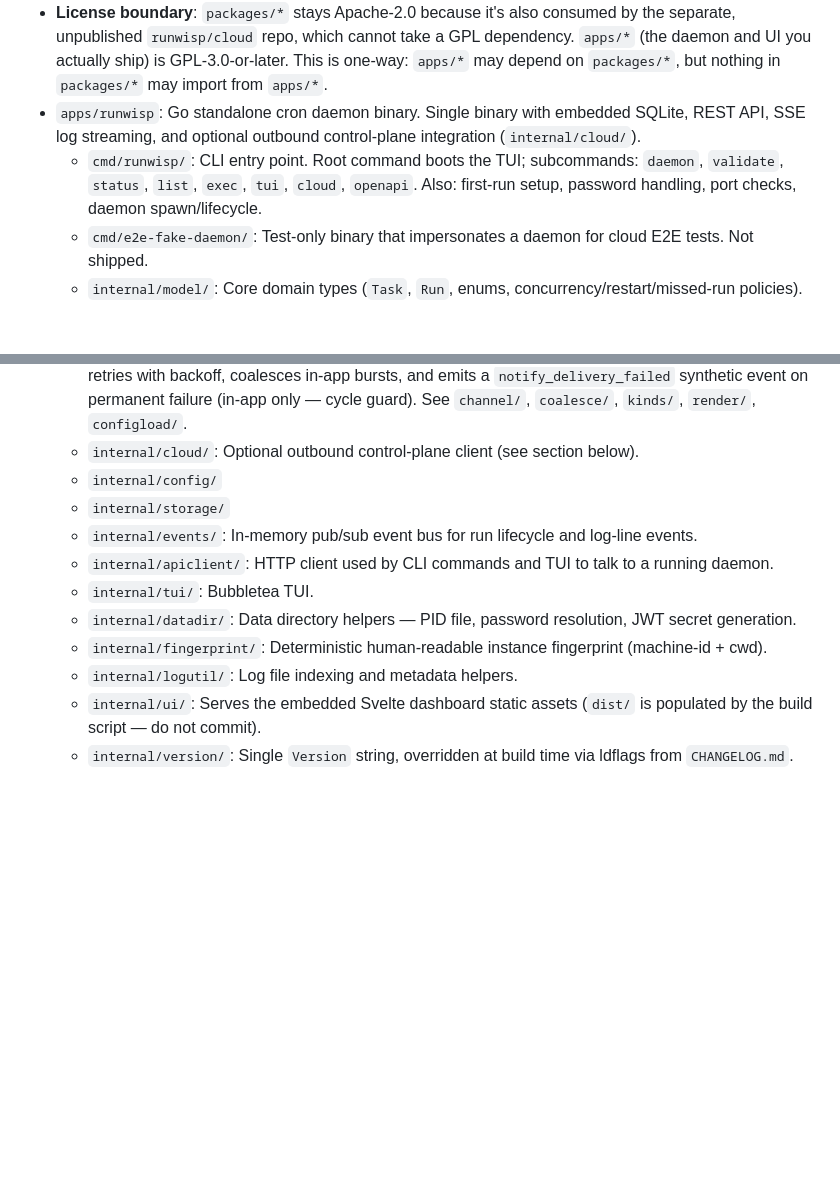
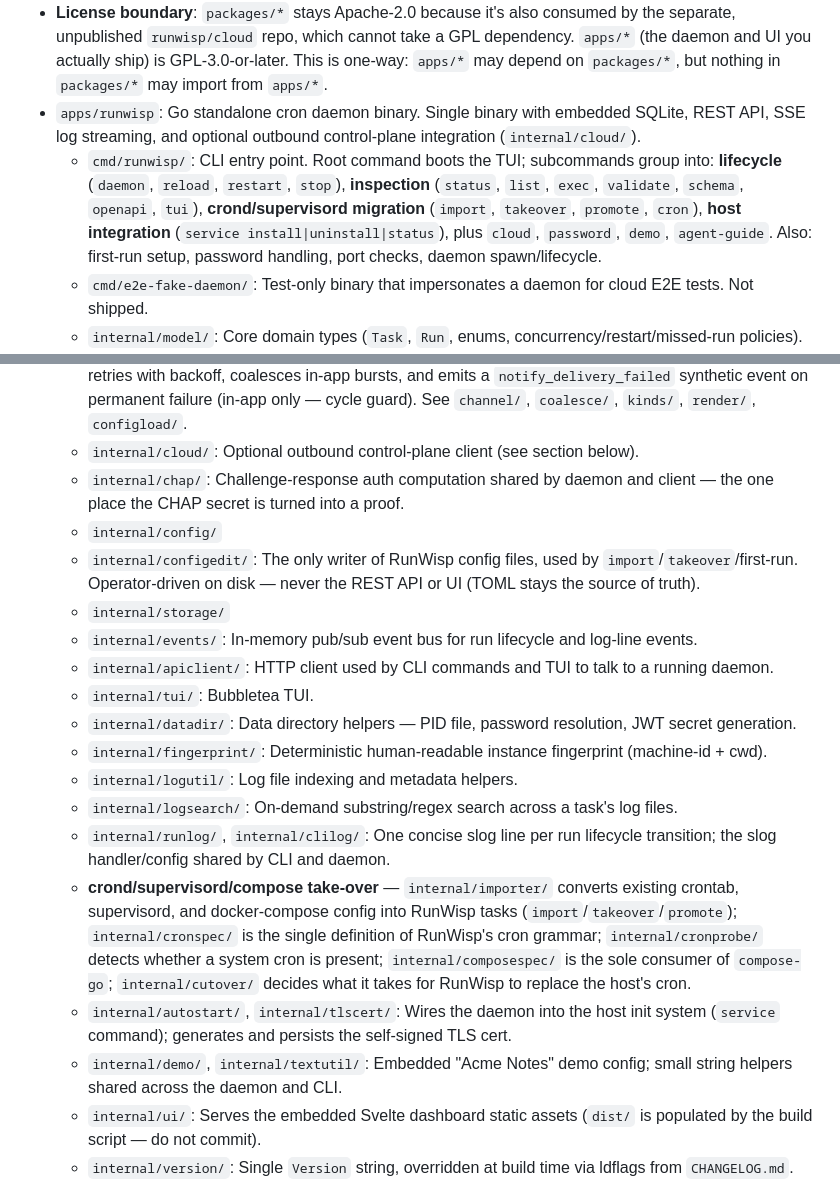
Before and after one commit to runwisp/runwisp, a Markdown page: AGENTS.md, 2 parts joined by grey strips. GitHub-like rendering; blank space fills up the shorter version.

Commit message:
refresh AGENTS.md

```diff
--- a/AGENTS.md
+++ b/AGENTS.md
@@ -70,7 +70,7 @@ When in doubt, ask: *"Does this help **one** operator run **their** tasks on **o
 - `packages/{ui, eslint-config, typescript-config}`: Shared Svelte component library and tooling configs.
 - **License boundary**: `packages/*` stays Apache-2.0 because it's also consumed by the separate, unpublished `runwisp/cloud` repo, which cannot take a GPL dependency. `apps/*` (the daemon and UI you actually ship) is GPL-3.0-or-later. This is one-way: `apps/*` may depend on `packages/*`, but nothing in `packages/*` may import from `apps/*`.
 - `apps/runwisp`: Go standalone cron daemon binary. Single binary with embedded SQLite, REST API, SSE log streaming, and optional outbound control-plane integration (`internal/cloud/`).
-  - `cmd/runwisp/`: CLI entry point. Root command boots the TUI; subcommands: `daemon`, `validate`, `status`, `list`, `exec`, `tui`, `cloud`, `openapi`. Also: first-run setup, password handling, port checks, daemon spawn/lifecycle.
+  - `cmd/runwisp/`: CLI entry point. Root command boots the TUI; subcommands group into: **lifecycle** (`daemon`, `reload`, `restart`, `stop`), **inspection** (`status`, `list`, `exec`, `validate`, `schema`, `openapi`, `tui`), **crond/supervisord migration** (`import`, `takeover`, `promote`, `cron`), **host integration** (`service install|uninstall|status`), plus `cloud`, `password`, `demo`, `agent-guide`. Also: first-run setup, password handling, port checks, daemon spawn/lifecycle.
   - `cmd/e2e-fake-daemon/`: Test-only binary that impersonates a daemon for cloud E2E tests. Not shipped.
   - `internal/model/`: Core domain types (`Task`, `Run`, enums, concurrency/restart/missed-run policies).
   - `internal/server/`: HTTP server (huma), REST routes, CHAP auth, SSE log streaming.
@@ -78,7 +78,9 @@ When in doubt, ask: *"Does this help **one** operator run **their** tasks on **o
   - `internal/executor/`: Low-level process execution engine (spawn, stdio capture, signal, exit reaping).
   - `internal/notify/`: Notification subsystem. Subscribes to the event bus, evaluates routing rules against per-event predicates, dispatches to channels (in-app, Slack, Telegram) via per-action workers, retries with backoff, coalesces in-app bursts, and emits a `notify_delivery_failed` synthetic event on permanent failure (in-app only — cycle guard). See `channel/`, `coalesce/`, `kinds/`, `render/`, `configload/`.
   - `internal/cloud/`: Optional outbound control-plane client (see section below).
+  - `internal/chap/`: Challenge-response auth computation shared by daemon and client — the one place the CHAP secret is turned into a proof.
   - `internal/config/`
+  - `internal/configedit/`: The only writer of RunWisp config files, used by `import`/`takeover`/first-run. Operator-driven on disk — never the REST API or UI (TOML stays the source of truth).
   - `internal/storage/`
   - `internal/events/`: In-memory pub/sub event bus for run lifecycle and log-line events.
   - `internal/apiclient/`: HTTP client used by CLI commands and TUI to talk to a running daemon.
@@ -86,6 +88,11 @@ When in doubt, ask: *"Does this help **one** operator run **their** tasks on **o
   - `internal/datadir/`: Data directory helpers — PID file, password resolution, JWT secret generation.
   - `internal/fingerprint/`: Deterministic human-readable instance fingerprint (machine-id + cwd).
   - `internal/logutil/`: Log file indexing and metadata helpers.
+  - `internal/logsearch/`: On-demand substring/regex search across a task's log files.
+  - `internal/runlog/`, `internal/clilog/`: One concise slog line per run lifecycle transition; the slog handler/config shared by CLI and daemon.
+  - **crond/supervisord/compose take-over** — `internal/importer/` converts existing crontab, supervisord, and docker-compose config into RunWisp tasks (`import`/`takeover`/`promote`); `internal/cronspec/` is the single definition of RunWisp's cron grammar; `internal/cronprobe/` detects whether a system cron is present; `internal/composespec/` is the sole consumer of `compose-go`; `internal/cutover/` decides what it takes for RunWisp to replace the host's cron.
+  - `internal/autostart/`, `internal/tlscert/`: Wires the daemon into the host init system (`service` command); generates and persists the self-signed TLS cert.
+  - `internal/demo/`, `internal/textutil/`: Embedded "Acme Notes" demo config; small string helpers shared across the daemon and CLI.
   - `internal/ui/`: Serves the embedded Svelte dashboard static assets (`dist/` is populated by the build script — do not commit).
   - `internal/version/`: Single `Version` string, overridden at build time via ldflags from `CHANGELOG.md`.
   - `internal/testutil/`
```
